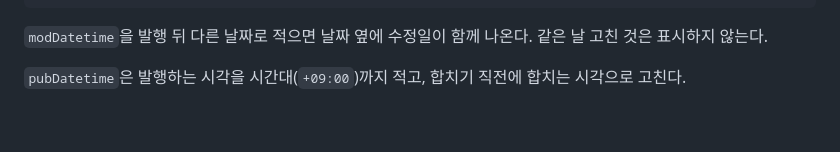
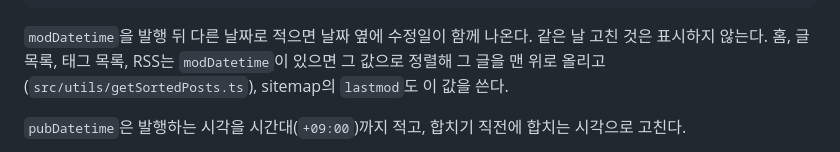
Before and after one commit to NomaDamas/nomadamas.github.io, a Markdown page: AGENTS.md, the part around the change. Rendered like a GitHub page; blank space fills up the shorter version.

Commit message:
docs(agents): modDatetime이 글 목록 정렬과 sitemap lastmod를 바꾼다고 적는다
getSortedPosts가 modDatetime ?? pubDatetime으로 정렬해서, 홈, 글 목록, 태그 목록, RSS에서
modDatetime을 적은 글이 맨 위로 올라간다. 지금 문서는 수정일 표시만 말해서
대체 텍스트만 고치는 수정에도 modDatetime을 적어 옛 글을 맨 위로 올릴 뻔했다.

````diff
--- a/AGENTS.md
+++ b/AGENTS.md
@@ -44,6 +44,8 @@ draft: false      # true면 빌드에서 빠진다
 ```
 
 `modDatetime`을 발행 뒤 다른 날짜로 적으면 날짜 옆에 수정일이 함께 나온다. 같은 날 고친 것은 표시하지 않는다.
+홈, 글 목록, 태그 목록, RSS는 `modDatetime`이 있으면 그 값으로 정렬해 그 글을 맨 위로 올리고(`src/utils/getSortedPosts.ts`),
+sitemap의 `lastmod`도 이 값을 쓴다.
 
 `pubDatetime`은 발행하는 시각을 시간대(`+09:00`)까지 적고, 합치기 직전에 합치는 시각으로 고친다.
 
````
